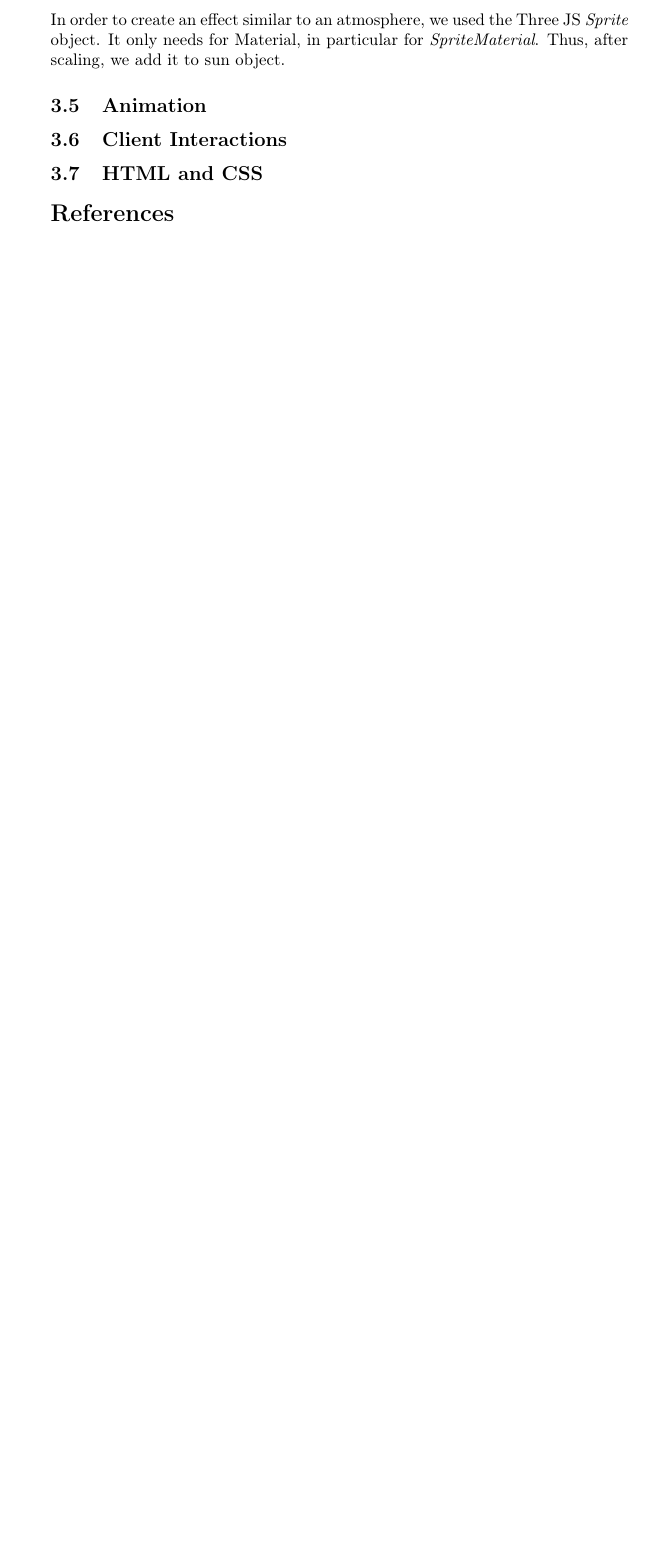
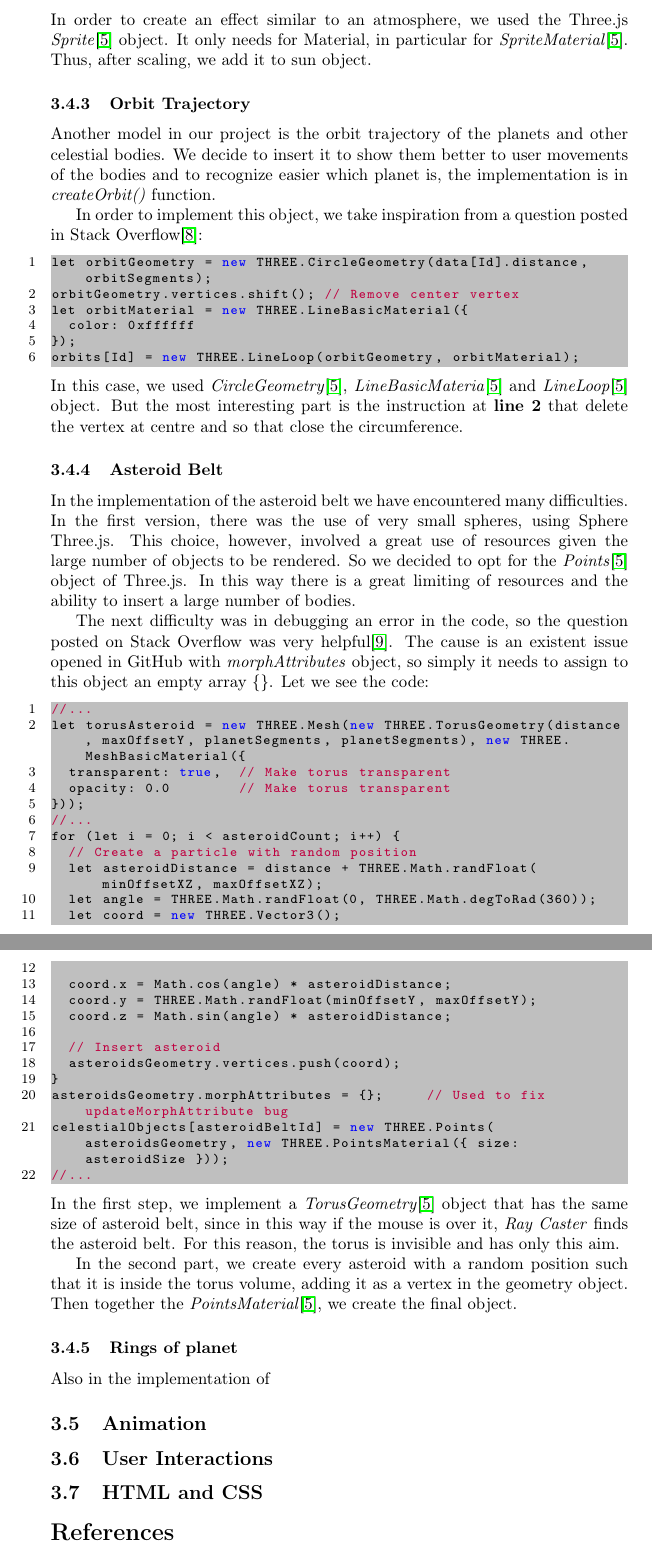
Before and after one commit to marcocosta96/Interactive-Graphics-finalproject, a LaTeX document (documentation/documentation.tex): part of page 9 of 9 before the commit and two parts of pages 9 and 10 of 11 after it, the two joined at a grey line, cut so that both start at the same text, the shorter picture padded with empty space. Compiled offline with pdfLaTeX.

Commit message:
Other adding in documentation

```diff
--- a/documentation/documentation.tex
+++ b/documentation/documentation.tex
@@ -265,13 +287,64 @@ celestialObjects[sunGlowId].name = "Sun Glow";
 celestialObjects[sunGlowId].scale.set(70, 70, 1.0);
 celestialObjects[sunId].add(celestialObjects[sunGlowId]); // This centers the glow at the sun.
 \end{lstlisting}
-In order to create an effect similar to an atmosphere, we used the Three JS \textit{Sprite} object. It only needs for Material, in particular for \textit{SpriteMaterial}. Thus, after scaling, we add it to sun object.
+In order to create an effect similar to an atmosphere, we used the Three.js \textit{Sprite}\cite{documentation:threejs} object. It only needs for Material, in particular for \textit{SpriteMaterial}\cite{documentation:threejs}. Thus, after scaling, we add it to sun object.
+
+\subsubsection{Orbit Trajectory}
+Another model in our project is the orbit trajectory of the planets and other celestial bodies. We decide to insert it to show them better to user movements of the bodies and to recognize easier which planet is, the implementation is in \textit{createOrbit()} function.
+\par In order to implement this object, we take inspiration from a question posted in Stack Overflow\cite{trajectory:stackoverflow}:
+\begin{lstlisting}
+let orbitGeometry = new THREE.CircleGeometry(data[Id].distance, orbitSegments);
+orbitGeometry.vertices.shift(); // Remove center vertex
+let orbitMaterial = new THREE.LineBasicMaterial({
+	color: 0xffffff
+});
+orbits[Id] = new THREE.LineLoop(orbitGeometry, orbitMaterial);
+\end{lstlisting}
+In this case, we used \textit{CircleGeometry}\cite{documentation:threejs}, \textit{LineBasicMateria}\cite{documentation:threejs} and \textit{LineLoop}\cite{documentation:threejs} object. But the most interesting part is the instruction at \textbf{line 2} that delete the vertex at centre and so that close the circumference.
+
+\subsubsection{Asteroid Belt}
+In the implementation of the asteroid belt we have encountered many difficulties.\\
+In the first version, there was the use of very small spheres, using Sphere Three.js. This choice, however, involved a great use of resources given the large number of objects to be rendered. So we decided to opt for the \textit{Points}\cite{documentation:threejs} object of Three.js. In this way there is a great limiting of resources and the ability to insert a large number of bodies.
+\par The next difficulty was in debugging an error in the code, so the question posted on Stack Overflow was very helpful\cite{asteroids:stackoverflow}. The cause is an existent issue opened in GitHub with \textit{morphAttributes} object, so simply it needs to assign to this object an empty array \{\}. Let we see the code:
+\begin{lstlisting}
+//...
+let torusAsteroid = new THREE.Mesh(new THREE.TorusGeometry(distance, maxOffsetY, planetSegments, planetSegments), new THREE.MeshBasicMaterial({
+	transparent: true,  // Make torus transparent
+	opacity: 0.0        // Make torus transparent
+}));
+//...
+for (let i = 0; i < asteroidCount; i++) {
+	// Create a particle with random position
+	let asteroidDistance = distance + THREE.Math.randFloat(minOffsetXZ, maxOffsetXZ);
+	let angle = THREE.Math.randFloat(0, THREE.Math.degToRad(360));
+	let coord = new THREE.Vector3();
+
+	coord.x = Math.cos(angle) * asteroidDistance;
+	coord.y = THREE.Math.randFloat(minOffsetY, maxOffsetY);
+	coord.z = Math.sin(angle) * asteroidDistance;
+
+	// Insert asteroid
+	asteroidsGeometry.vertices.push(coord);
+}
+asteroidsGeometry.morphAttributes = {};     // Used to fix updateMorphAttribute bug
+celestialObjects[asteroidBeltId] = new THREE.Points(asteroidsGeometry, new THREE.PointsMaterial({ size: asteroidSize }));
+//...
+\end{lstlisting}
+In the first step, we implement a \textit{TorusGeometry}\cite{documentation:threejs} object that has the same size of asteroid belt, since in this way if the mouse is over it, \textit{Ray Caster} finds the asteroid belt. For this reason, the torus is invisible and has only this aim.
+\par In the second part, we create every asteroid with a random position such that it is inside the torus volume, adding it as a vertex in the geometry object. Then together the \textit{PointsMaterial}\cite{documentation:threejs}, we create the final object.
+
+\subsubsection{Rings of planet}
+Also in the implementation of
+
 
 \subsection{Animation}
 
-\subsection{Client Interactions}
+
+\subsection{User Interactions}
+
 
 \subsection{HTML and CSS}
+
 
 
 \begin{thebibliography}{99}
```
Also changed, not shown: documentation/documentation.pdf, documentation/documentation.tex (69 more changed lines).
